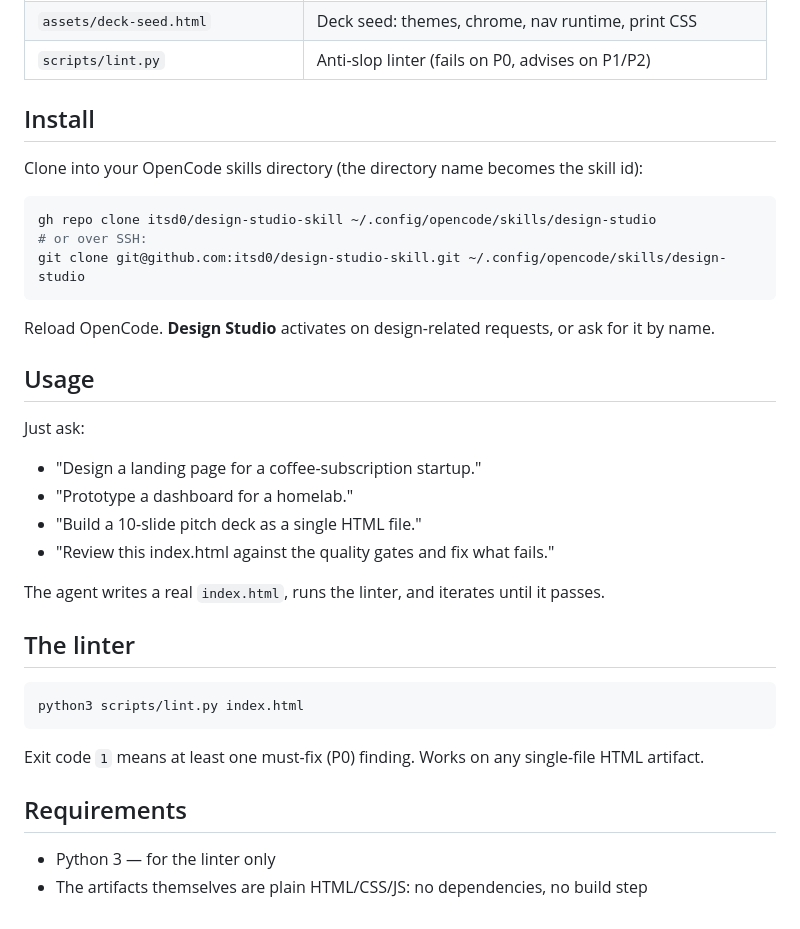
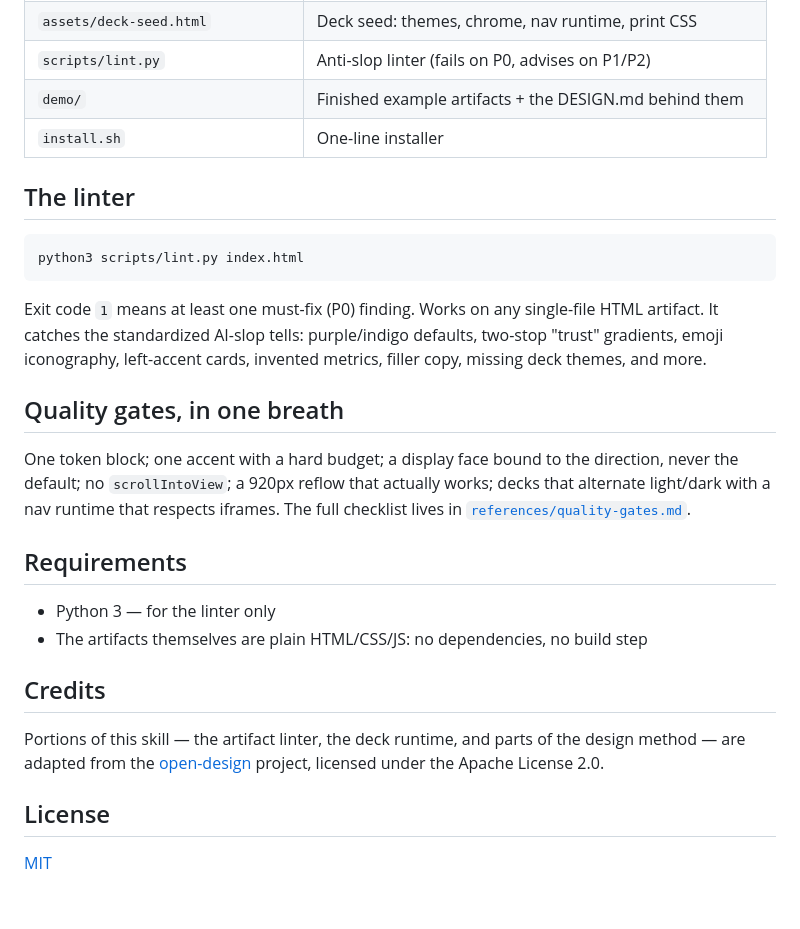
Before and after one commit to itsd0/design-studio-skill, a Markdown page: README.md, the part around one of its changes. Drawn GitHub-style.

````diff
--- a/README.md
+++ b/README.md
@@ -19,29 +77,8 @@ The method: capture the brief → fix the brand in a `DESIGN.md` contract → pl
 | `assets/section-skeletons.html` | 8 paste-ready sections (hero, features, stats, quote, CTA…) |
 | `assets/deck-seed.html` | Deck seed: themes, chrome, nav runtime, print CSS |
 | `scripts/lint.py` | Anti-slop linter (fails on P0, advises on P1/P2) |
-
-## Install
-
-Clone into your OpenCode skills directory (the directory name becomes the skill id):
-
-```bash
-gh repo clone itsd0/design-studio-skill ~/.config/opencode/skills/design-studio
-# or over SSH:
-git clone git@github.com:itsd0/design-studio-skill.git ~/.config/opencode/skills/design-studio
-```
-
-Reload OpenCode. **Design Studio** activates on design-related requests, or ask for it by name.
-
-## Usage
-
-Just ask:
-
-- "Design a landing page for a coffee-subscription startup."
-- "Prototype a dashboard for a homelab."
-- "Build a 10-slide pitch deck as a single HTML file."
-- "Review this index.html against the quality gates and fix what fails."
-
-The agent writes a real `index.html`, runs the linter, and iterates until it passes.
+| `demo/` | Finished example artifacts + the DESIGN.md behind them |
+| `install.sh` | One-line installer |
 
 ## The linter
 
@@ -49,9 +86,21 @@ The agent writes a real `index.html`, runs the linter, and iterates until it pas
 python3 scripts/lint.py index.html
 ```
 
-Exit code `1` means at least one must-fix (P0) finding. Works on any single-file HTML artifact.
+Exit code `1` means at least one must-fix (P0) finding. Works on any single-file HTML artifact. It catches the standardized AI-slop tells: purple/indigo defaults, two-stop "trust" gradients, emoji iconography, left-accent cards, invented metrics, filler copy, missing deck themes, and more.
+
+## Quality gates, in one breath
+
+One token block; one accent with a hard budget; a display face bound to the direction, never the default; no `scrollIntoView`; a 920px reflow that actually works; decks that alternate light/dark with a nav runtime that respects iframes. The full checklist lives in [`references/quality-gates.md`](references/quality-gates.md).
 
 ## Requirements
 
 - Python 3 — for the linter only
 - The artifacts themselves are plain HTML/CSS/JS: no dependencies, no build step
+
+## Credits
+
+Portions of this skill — the artifact linter, the deck runtime, and parts of the design method — are adapted from the [open-design](https://github.com/nexu-io/open-design) project, licensed under the Apache License 2.0.
+
+## License
+
+[MIT](LICENSE)
````
Also changed, not shown: other parts of README.md (+60 -2 lines), SKILL.md (+2 -1 lines), demo/design.md (added, +58 -0 lines), docs/deck-cover.png (added), docs/deck-dark.png (added), docs/landing-full.png (added), docs/landing-hero.png (added), 4 other files.
